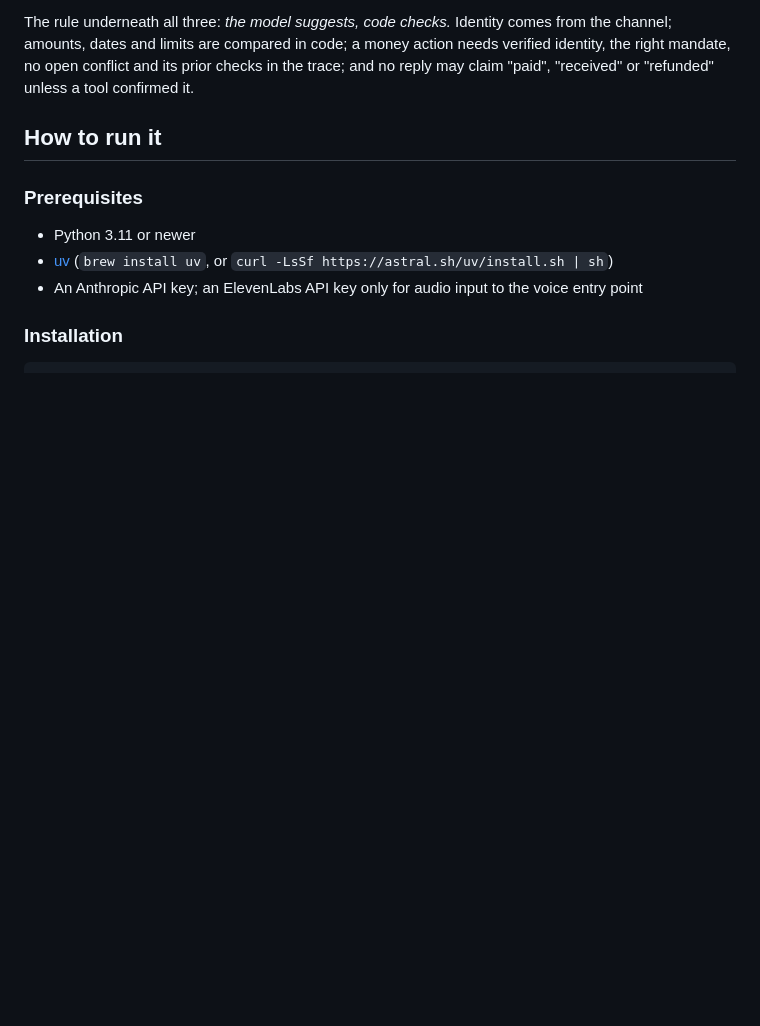
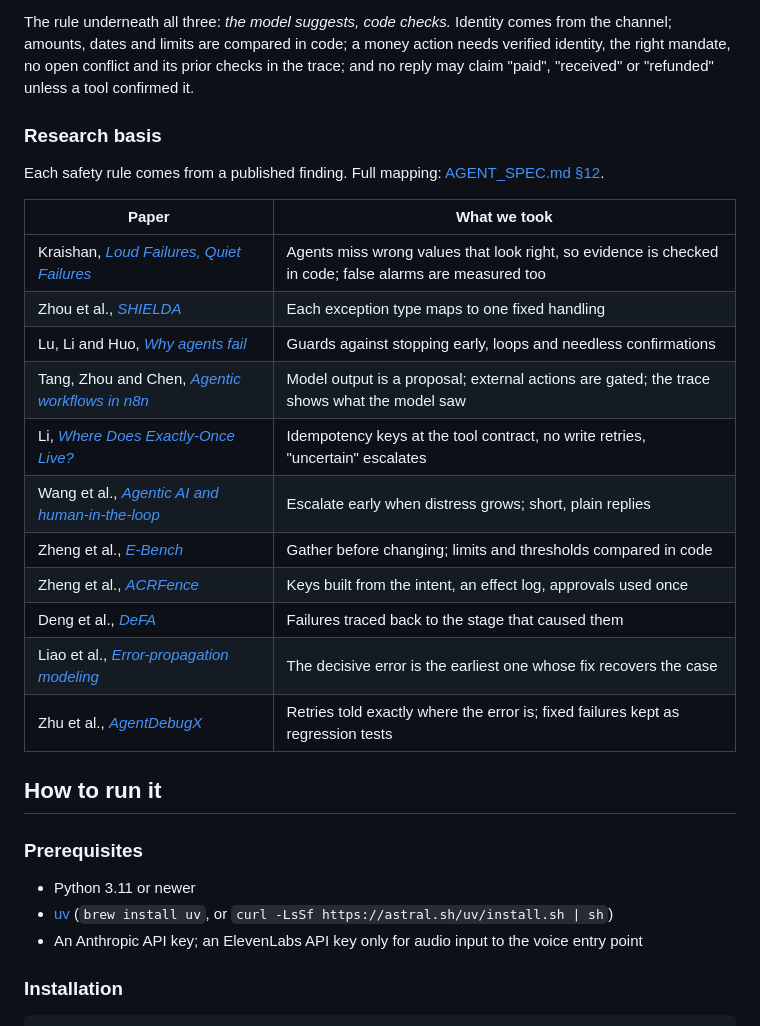
Before and after one commit to atiladeokegab/real-world-agents, a Markdown page: README.md, the part around the change. GitHub-like rendering; blank space fills up the shorter version.

Commit message:
docs: README research basis, all 11 arXiv links checked (#6)

```diff
--- a/README.md
+++ b/README.md
@@ -111,6 +111,24 @@ The rule underneath all three: *the model suggests, code checks.* Identity comes
 amounts, dates and limits are compared in code; a money action needs verified identity, the right
 mandate, no open conflict and its prior checks in the trace; and no reply may claim "paid",
 "received" or "refunded" unless a tool confirmed it.
+
+### Research basis
+
+Each safety rule comes from a published finding. Full mapping: [AGENT_SPEC.md §12](AGENT_SPEC.md).
+
+| Paper | What we took |
+|---|---|
+| Kraishan, [*Loud Failures, Quiet Failures*](https://arxiv.org/abs/2610.10062) | Agents miss wrong values that look right, so evidence is checked in code; false alarms are measured too |
+| Zhou et al., [*SHIELDA*](https://arxiv.org/abs/2508.07935) | Each exception type maps to one fixed handling |
+| Lu, Li and Huo, [*Why agents fail*](https://arxiv.org/abs/2508.13143) | Guards against stopping early, loops and needless confirmations |
+| Tang, Zhou and Chen, [*Agentic workflows in n8n*](https://arxiv.org/abs/2606.29116) | Model output is a proposal; external actions are gated; the trace shows what the model saw |
+| Li, [*Where Does Exactly-Once Live?*](https://arxiv.org/abs/2609.29095) | Idempotency keys at the tool contract, no write retries, "uncertain" escalates |
+| Wang et al., [*Agentic AI and human-in-the-loop*](https://arxiv.org/abs/2605.14830) | Escalate early when distress grows; short, plain replies |
+| Zheng et al., [*E-Bench*](https://arxiv.org/abs/2607.23722) | Gather before changing; limits and thresholds compared in code |
+| Zheng et al., [*ACRFence*](https://arxiv.org/abs/2603.20625) | Keys built from the intent, an effect log, approvals used once |
+| Deng et al., [*DeFA*](https://arxiv.org/abs/2610.01256) | Failures traced back to the stage that caused them |
+| Liao et al., [*Error-propagation modeling*](https://arxiv.org/abs/2610.11600) | The decisive error is the earliest one whose fix recovers the case |
+| Zhu et al., [*AgentDebugX*](https://arxiv.org/abs/2607.18754) | Retries told exactly where the error is; fixed failures kept as regression tests |
 
 ## How to run it
 
```
